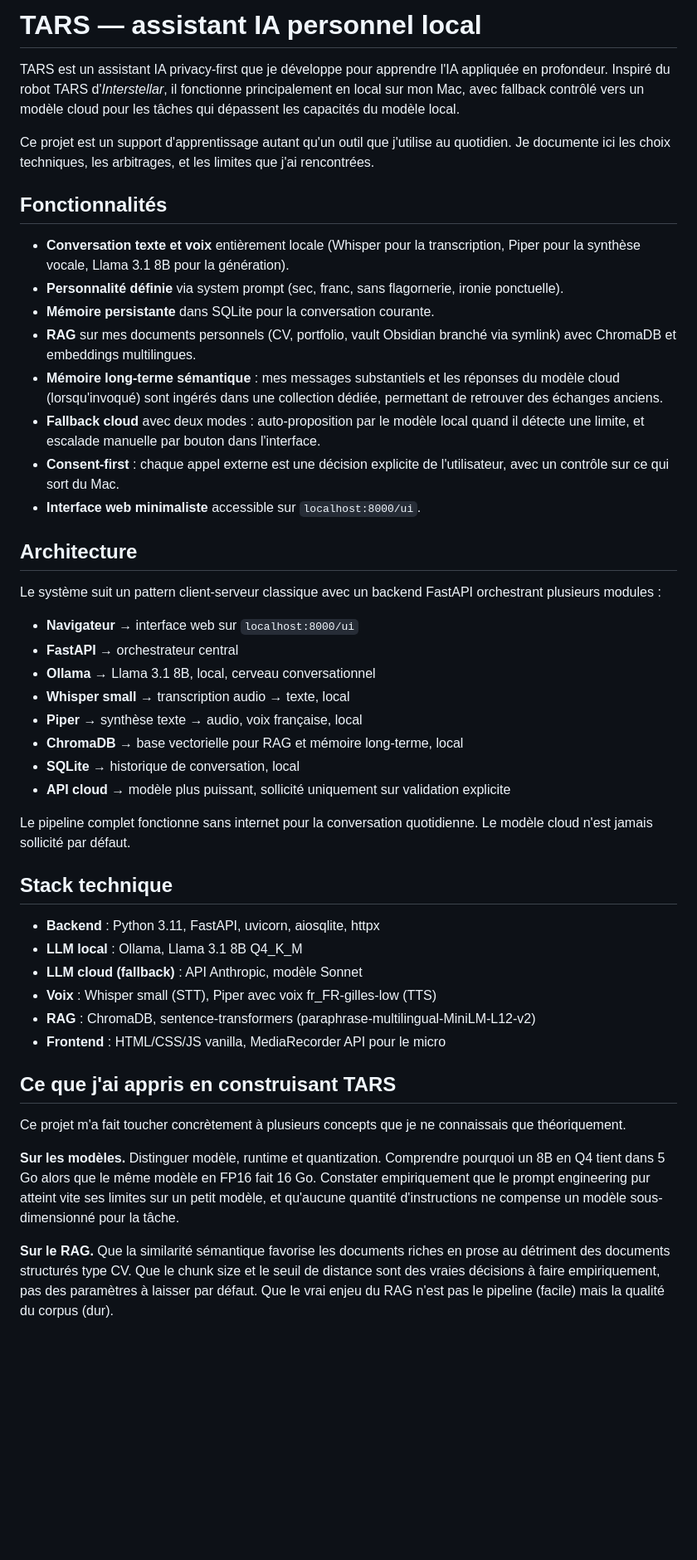
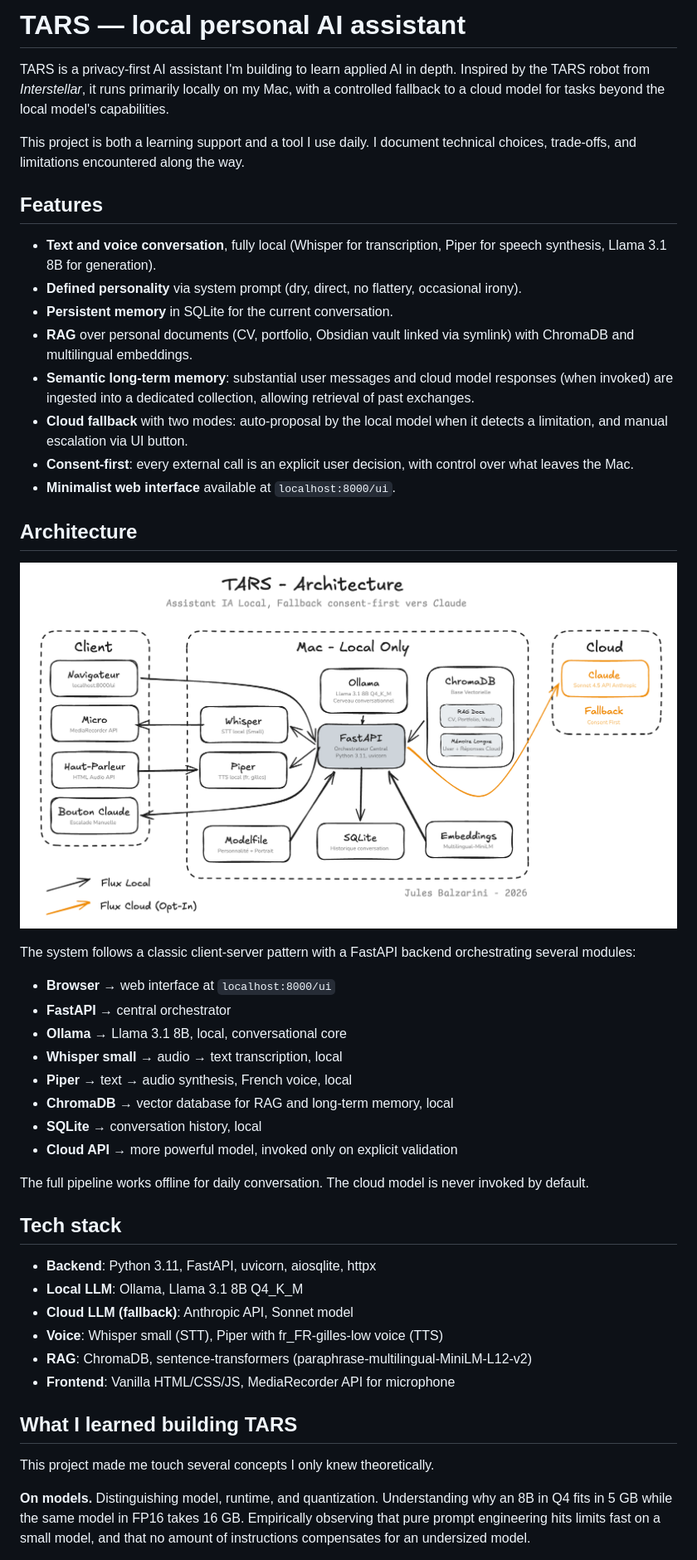
Before and after one commit to JulesBlz/tars-assistant, a Markdown page: README.md, the part around one of its changes. Shown at 83% size. GitHub-like rendering; blank space fills up the shorter version.

Commit message:
Translate README to English

```diff
--- a/README.md
+++ b/README.md
@@ -1,49 +1,49 @@
-# TARS — assistant IA personnel local
+# TARS — local personal AI assistant
 
-TARS est un assistant IA privacy-first que je développe pour apprendre l'IA appliquée en profondeur. Inspiré du robot TARS d'*Interstellar*, il fonctionne principalement en local sur mon Mac, avec fallback contrôlé vers un modèle cloud pour les tâches qui dépassent les capacités du modèle local.
+TARS is a privacy-first AI assistant I'm building to learn applied AI in depth. Inspired by the TARS robot from *Interstellar*, it runs primarily locally on my Mac, with a controlled fallback to a cloud model for tasks beyond the local model's capabilities.
 
-Ce projet est un support d'apprentissage autant qu'un outil que j'utilise au quotidien. Je documente ici les choix techniques, les arbitrages, et les limites que j'ai rencontrées.
+This project is both a learning support and a tool I use daily. I document technical choices, trade-offs, and limitations encountered along the way.
 
-## Fonctionnalités
+## Features
 
-- **Conversation texte et voix** entièrement locale (Whisper pour la transcription, Piper pour la synthèse vocale, Llama 3.1 8B pour la génération).
-- **Personnalité définie** via system prompt (sec, franc, sans flagornerie, ironie ponctuelle).
-- **Mémoire persistante** dans SQLite pour la conversation courante.
-- **RAG** sur mes documents personnels (CV, portfolio, vault Obsidian branché via symlink) avec ChromaDB et embeddings multilingues.
-- **Mémoire long-terme sémantique** : mes messages substantiels et les réponses du modèle cloud (lorsqu'invoqué) sont ingérés dans une collection dédiée, permettant de retrouver des échanges anciens.
-- **Fallback cloud** avec deux modes : auto-proposition par le modèle local quand il détecte une limite, et escalade manuelle par bouton dans l'interface.
-- **Consent-first** : chaque appel externe est une décision explicite de l'utilisateur, avec un contrôle sur ce qui sort du Mac.
-- **Interface web minimaliste** accessible sur `localhost:8000/ui`.
+- **Text and voice conversation**, fully local (Whisper for transcription, Piper for speech synthesis, Llama 3.1 8B for generation).
+- **Defined personality** via system prompt (dry, direct, no flattery, occasional irony).
+- **Persistent memory** in SQLite for the current conversation.
+- **RAG** over personal documents (CV, portfolio, Obsidian vault linked via symlink) with ChromaDB and multilingual embeddings.
+- **Semantic long-term memory**: substantial user messages and cloud model responses (when invoked) are ingested into a dedicated collection, allowing retrieval of past exchanges.
+- **Cloud fallback** with two modes: auto-proposal by the local model when it detects a limitation, and manual escalation via UI button.
+- **Consent-first**: every external call is an explicit user decision, with control over what leaves the Mac.
+- **Minimalist web interface** available at `localhost:8000/ui`.
 
 ## Architecture
 
-Le système suit un pattern client-serveur classique avec un backend FastAPI orchestrant plusieurs modules :
+![TARS Architecture](./architecture.png)
 
-- **Navigateur** → interface web sur `localhost:8000/ui`
-- **FastAPI** → orchestrateur central
-- **Ollama** → Llama 3.1 8B, local, cerveau conversationnel
-- **Whisper small** → transcription audio → texte, local
-- **Piper** → synthèse texte → audio, voix française, local
-- **ChromaDB** → base vectorielle pour RAG et mémoire long-terme, local
-- **SQLite** → historique de conversation, local
-- **API cloud** → modèle plus puissant, sollicité uniquement sur validation explicite
+The system follows a classic client-server pattern with a FastAPI backend orchestrating several modules:
 
-Le pipeline complet fonctionne sans internet pour la conversation quotidienne. Le modèle cloud n'est jamais sollicité par défaut.
+- **Browser** → web interface at `localhost:8000/ui`
+- **FastAPI** → central orchestrator
+- **Ollama** → Llama 3.1 8B, local, conversational core
+- **Whisper small** → audio → text transcription, local
+- **Piper** → text → audio synthesis, French voice, local
+- **ChromaDB** → vector database for RAG and long-term memory, local
+- **SQLite** → conversation history, local
+- **Cloud API** → more powerful model, invoked only on explicit validation
 
-## Stack technique
+The full pipeline works offline for daily conversation. The cloud model is never invoked by default.
 
-- **Backend** : Python 3.11, FastAPI, uvicorn, aiosqlite, httpx
-- **LLM local** : Ollama, Llama 3.1 8B Q4_K_M
-- **LLM cloud (fallback)** : API Anthropic, modèle Sonnet
-- **Voix** : Whisper small (STT), Piper avec voix fr_FR-gilles-low (TTS)
-- **RAG** : ChromaDB, sentence-transformers (paraphrase-multilingual-MiniLM-L12-v2)
-- **Frontend** : HTML/CSS/JS vanilla, MediaRecorder API pour le micro
+## Tech stack
 
-## Ce que j'ai appris en construisant TARS
+- **Backend**: Python 3.11, FastAPI, uvicorn, aiosqlite, httpx
+- **Local LLM**: Ollama, Llama 3.1 8B Q4_K_M
+- **Cloud LLM (fallback)**: Anthropic API, Sonnet model
+- **Voice**: Whisper small (STT), Piper with fr_FR-gilles-low voice (TTS)
+- **RAG**: ChromaDB, sentence-transformers (paraphrase-multilingual-MiniLM-L12-v2)
+- **Frontend**: Vanilla HTML/CSS/JS, MediaRecorder API for microphone
 
-Ce projet m'a fait toucher concrètement à plusieurs concepts que je ne connaissais que théoriquement.
+## What I learned building TARS
 
-**Sur les modèles.** Distinguer modèle, runtime et quantization. Comprendre pourquoi un 8B en Q4 tient dans 5 Go alors que le même modèle en FP16 fait 16 Go. Constater empiriquement que le prompt engineering pur atteint vite ses limites sur un petit modèle, et qu'aucune quantité d'instructions ne compense un modèle sous-dimensionné pour la tâche.
+This project made me touch several concepts I only knew theoretically.
 
-**Sur le RAG.** Que la similarité sémantique favorise les documents riches en prose au détriment des documents structurés type CV. Que le chunk size et le seuil de distance sont des vraies décisions à faire empiriquement, pas des paramètres à laisser par défaut. Que le vrai enjeu du RAG n'est pas le pipeline (facile) mais la qualité du corpus (dur).
+**On models.** Distinguishing model, runtime, and quantization. Understanding why an 8B in Q4 fits in 5 GB while the same model in FP16 takes 16 GB. Empirically observing that pure prompt engineering hits limits fast on a small model, and that no amount of instructions compensates for an undersized model.
 
```
Also changed, not shown: other parts of README.md (+30 -28 lines).
